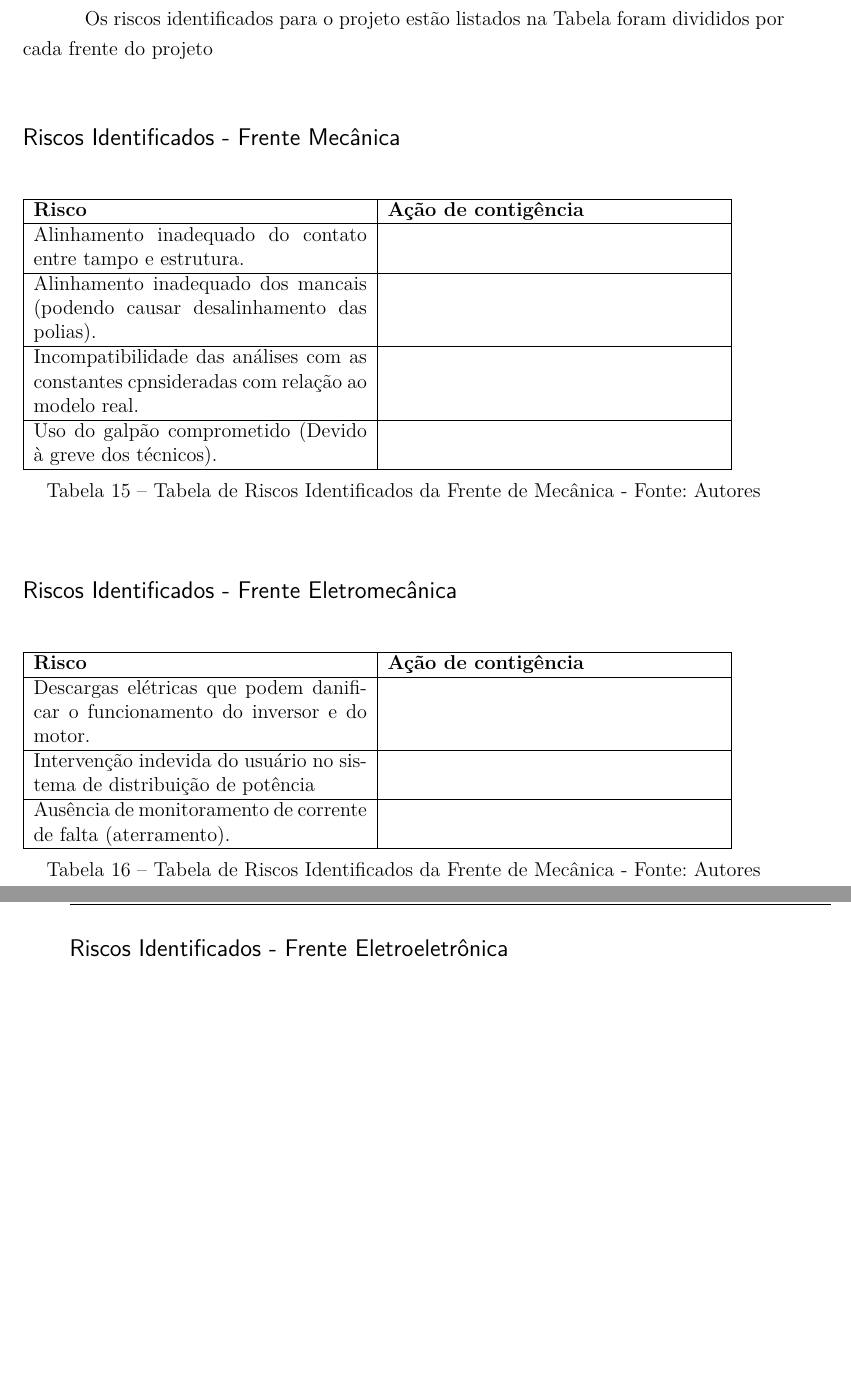
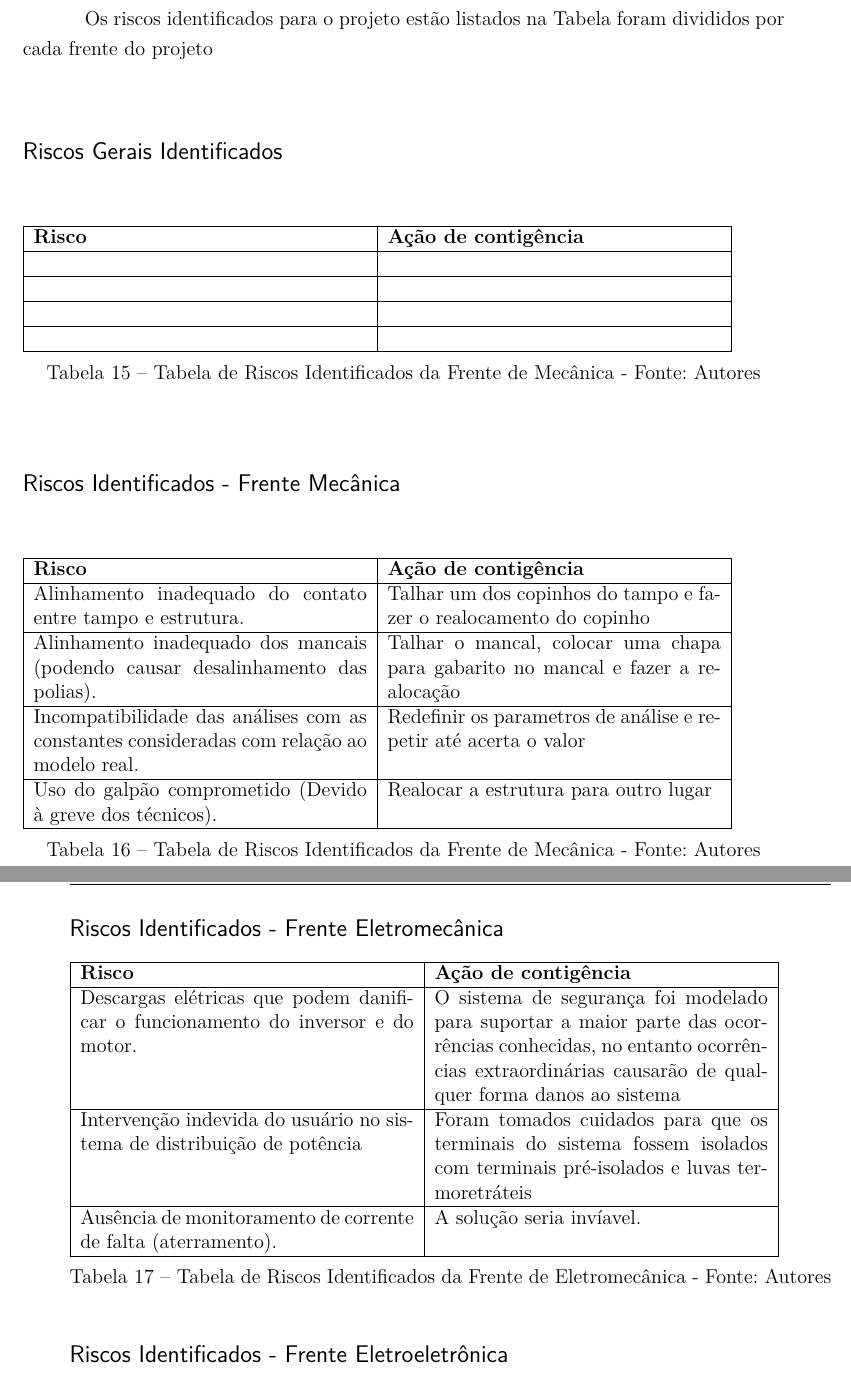
Before and after one commit to PI2-2016-2/RelatorioPI2, a LaTeX thesis (main.tex, which reads editaveis/plano_riscos.tex): two parts of pages 72 and 73 of 97, joined at a grey line, cut so that both start at the same text, the shorter picture padded with empty space. Compiled offline with pdfLaTeX.

Commit message:
Arrumado plano de riscos

```diff
--- a/editaveis/plano_riscos.tex
+++ b/editaveis/plano_riscos.tex
@@ -183,16 +183,31 @@ Assuntos relacionados ao Gerenciamento de Riscos do Projeto que não foram previ
 
 Os riscos identificados para o projeto estão listados na Tabela foram divididos por cada frente do projeto
 
+\subsection*{Riscos Gerais Identificados}
+
+\begin{table}[H]
+    \begin{tabular}{|p{7cm}|p{7cm}|}
+        \hline
+        \textbf{Risco} & \textbf{Ação de contigência} \\ \hline
+         &  \\ \hline
+         & \\ \hline
+         & \\ \hline
+         & \\ \hline
+    \end{tabular}
+    \caption{Tabela de Riscos Identificados da Frente de Mecânica - Fonte: Autores}
+    \label{tab:tabela_riscos_mecanica}
+\end{table}
+
 \subsection*{Riscos Identificados - Frente Mecânica}
 
 \begin{table}[H]
     \begin{tabular}{|p{7cm}|p{7cm}|}
         \hline
         \textbf{Risco} & \textbf{Ação de contigência} \\ \hline
-        Alinhamento inadequado do contato entre tampo e estrutura. &  \\ \hline
-        Alinhamento inadequado dos mancais (podendo causar desalinhamento das polias). & \\ \hline
-        Incompatibilidade das análises com as constantes cpnsideradas com relação ao modelo real. & \\ \hline
-        Uso do galpão comprometido (Devido à greve dos técnicos). & \\ \hline
+        Alinhamento inadequado do contato entre tampo e estrutura. & Talhar um dos copinhos do tampo e fazer o realocamento do copinho \\ \hline
+        Alinhamento inadequado dos mancais (podendo causar desalinhamento das polias). & Talhar o mancal, colocar uma chapa para gabarito no mancal e fazer a realocação \\ \hline
+        Incompatibilidade das análises com as constantes consideradas com relação ao modelo real. & Redefinir os parametros de análise e repetir até acerta o valor \\ \hline
+        Uso do galpão comprometido (Devido à greve dos técnicos). & Realocar a estrutura para outro lugar \\ \hline
     \end{tabular}
     \caption{Tabela de Riscos Identificados da Frente de Mecânica - Fonte: Autores}
     \label{tab:tabela_riscos_mecanica}
@@ -204,12 +219,12 @@ Os riscos identificados para o projeto estão listados na Tabela foram divididos
     \begin{tabular}{|p{7cm}|p{7cm}|}
         \hline
         \textbf{Risco} & \textbf{Ação de contigência} \\ \hline
-        Descargas elétricas que podem danificar o funcionamento do inversor e do motor. &  \\ \hline
-        Intervenção indevida do usuário no sistema de distribuição de potência & \\ \hline
-        Ausência de monitoramento de corrente de falta (aterramento). & \\ \hline
+        Descargas elétricas que podem danificar o funcionamento do inversor e do motor. & O sistema de segurança foi modelado para suportar a maior parte das ocorrências conhecidas, no entanto ocorrências extraordinárias causarão de qualquer forma danos ao sistema \\ \hline
+        Intervenção indevida do usuário no sistema de distribuição de potência & Foram tomados cuidados para que os terminais do sistema fossem isolados com terminais pré-isolados e luvas termoretráteis \\ \hline
+        Ausência de monitoramento de corrente de falta (aterramento). & A solução seria invíavel. \\ \hline
     \end{tabular}
-    \caption{Tabela de Riscos Identificados da Frente de Mecânica - Fonte: Autores}
-    \label{tab:tabela_riscos_mecanica}
+    \caption{Tabela de Riscos Identificados da Frente de Eletromecânica - Fonte: Autores}
+    \label{tab:tabela_riscos_eletromecanica}
 \end{table}
 
 \subsection*{Riscos Identificados - Frente Eletroeletrônica}
@@ -222,8 +237,8 @@ Os riscos identificados para o projeto estão listados na Tabela foram divididos
         Estabilidade das fontes de tensão (Forte depêndencia das fontes de tensão que vierem do inversos) & Utilizar elementos de proteção na placa \\ \hline
         Aliasing no sinal de aceleração da mesa. & Fazer uma filtragem digital passa baixas no sinal \\ \hline
     \end{tabular}
-    \caption{Tabela de Riscos Identificados da Frente de Mecânica - Fonte: Autores}
-    \label{tab:tabela_riscos_mecanica}
+    \caption{Tabela de Riscos Identificados da Frente de Eletroeletrônica - Fonte: Autores}
+    \label{tab:tabela_riscos_eletroeletronica}
 \end{table}
 
 \subsection*{Riscos Identificados - Frente Interface/Processamento}
```
Also changed, not shown: editaveis/plano_riscos.tex (4 more changed lines).
